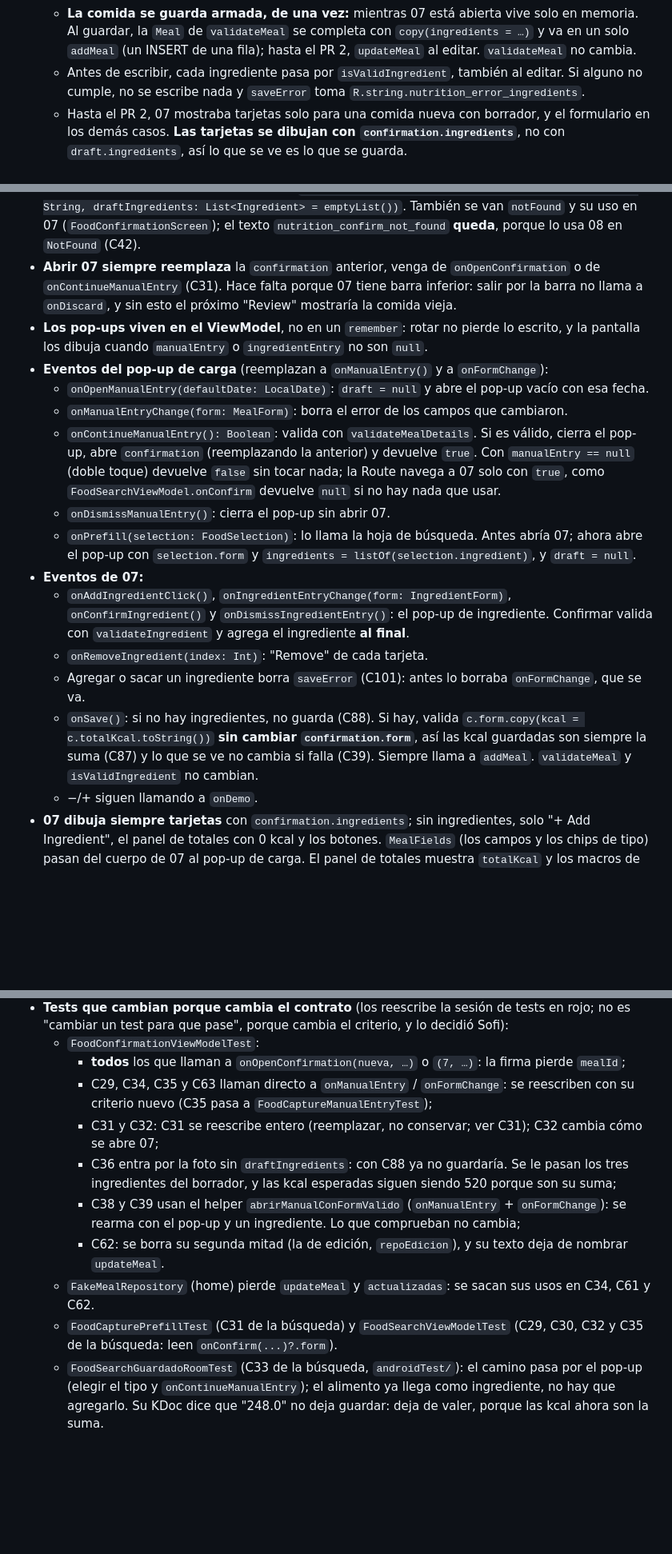
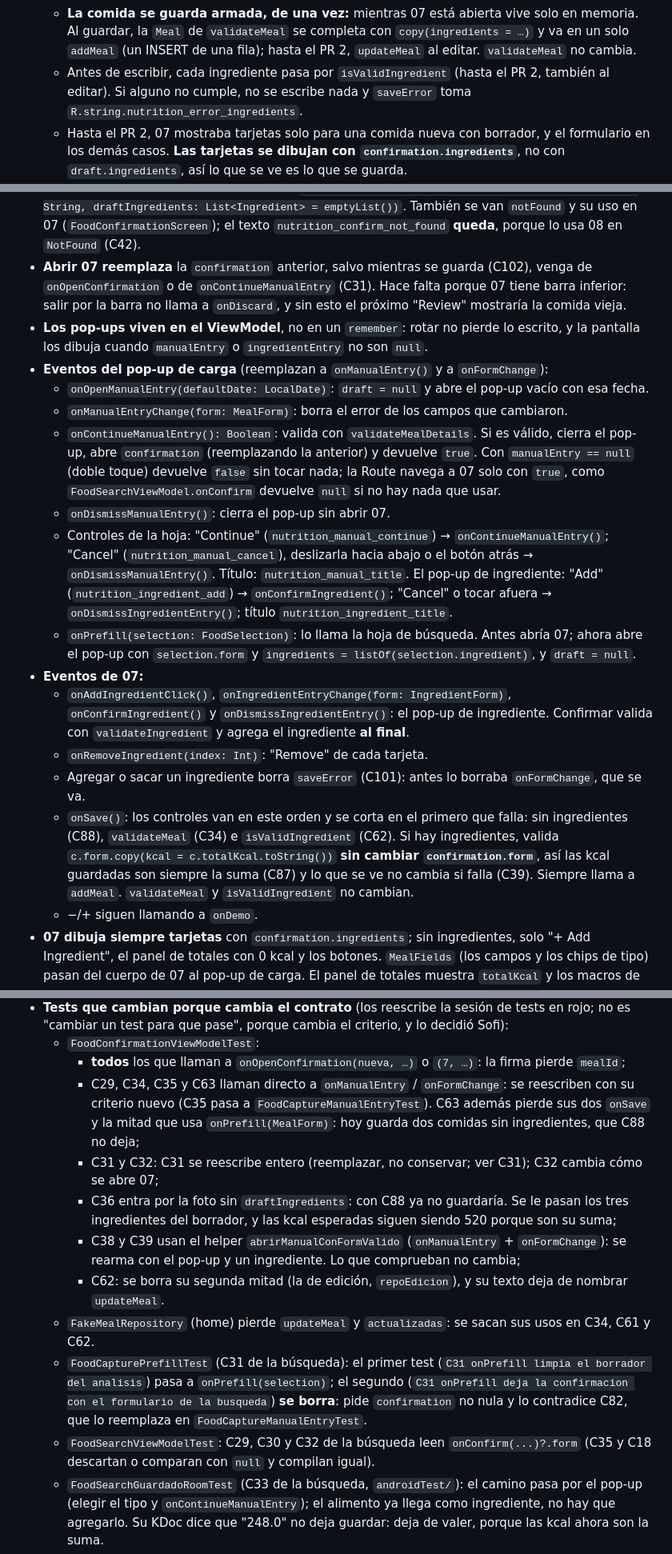
Before and after one commit to sofiaandreaolguin/parcial-tp3, a Markdown page: specs/funcionales/carga-y-eliminacion-de-comidas.md, 3 parts joined by grey strips. Shown at 80% size. Drawn GitHub-style; blank space fills up the shorter version.

Commit message:
docs(specs): corregir la spec del PR 2 de ingredientes según la segunda auditoría
Refs: RF03, RF04, RF07, EXT02

````diff
--- a/specs/funcionales/carga-y-eliminacion-de-comidas.md
+++ b/specs/funcionales/carga-y-eliminacion-de-comidas.md
@@ -110,7 +110,7 @@ data class ConfirmationState(
   - Comida nueva sin borrador (carga manual o `onPrefill` de la búsqueda): `ingredients` queda vacía.
   - ~~Comida guardada (edición): `ingredients` son los de esa comida y se conservan al guardar.~~ *(PR 2: sin edición.)*
   - **La comida se guarda armada, de una vez:** mientras 07 está abierta vive solo en memoria. Al guardar, la `Meal` de `validateMeal` se completa con `copy(ingredients = …)` y va en un solo `addMeal` (un INSERT de una fila); hasta el PR 2, `updateMeal` al editar. `validateMeal` no cambia.
-  - Antes de escribir, cada ingrediente pasa por `isValidIngredient`, también al editar. Si alguno no cumple, no se escribe nada y `saveError` toma `R.string.nutrition_error_ingredients`.
+  - Antes de escribir, cada ingrediente pasa por `isValidIngredient` (hasta el PR 2, también al editar). Si alguno no cumple, no se escribe nada y `saveError` toma `R.string.nutrition_error_ingredients`.
   - Hasta el PR 2, 07 mostraba tarjetas solo para una comida nueva con borrador, y el formulario en los demás casos. **Las tarjetas se dibujan con `confirmation.ingredients`**, no con `draft.ingredients`, así lo que se ve es lo que se guarda.
 - **Eventos nuevos** *(del PR 1; el PR 2 reemplaza `onManualEntry` y `onFormChange` y le saca `mealId` a `onOpenConfirmation`, ver "Pop-ups y 07")*:
   - `onManualEntry()` deja `draft = null`. Lo llaman "Log Manually" (03) y "Type instead" (04) antes de navegar, como `abrirFoto`.
@@ -150,19 +150,20 @@ data class IngredientEntryState(
 ```
 - `ConfirmationState.errors` se va: 07 ya no tiene campos donde mostrarlos. Los errores de nombre, tipo y macros se muestran en el pop-up de carga.
 - **`ConfirmationState.mealId` se va** (no el id de la comida: `Meal.id` sigue, porque lo usan `@Delete`, la ruta de 08 y Duplicate). Se va de `ConfirmationState` y de `onOpenConfirmation`, y con él `NEW_MEAL_ID`: sin edición, 07 solo abre comidas nuevas. `onOpenConfirmation(defaultDate: LocalDate, draftName: String, draftIngredients: List<Ingredient> = emptyList())`. También se van `notFound` y su uso en 07 (`FoodConfirmationScreen`); el texto `nutrition_confirm_not_found` **queda**, porque lo usa 08 en `NotFound` (C42).
-- **Abrir 07 siempre reemplaza** la `confirmation` anterior, venga de `onOpenConfirmation` o de `onContinueManualEntry` (C31). Hace falta porque 07 tiene barra inferior: salir por la barra no llama a `onDiscard`, y sin esto el próximo "Review" mostraría la comida vieja.
+- **Abrir 07 reemplaza** la `confirmation` anterior, salvo mientras se guarda (C102), venga de `onOpenConfirmation` o de `onContinueManualEntry` (C31). Hace falta porque 07 tiene barra inferior: salir por la barra no llama a `onDiscard`, y sin esto el próximo "Review" mostraría la comida vieja.
 - **Los pop-ups viven en el ViewModel**, no en un `remember`: rotar no pierde lo escrito, y la pantalla los dibuja cuando `manualEntry` o `ingredientEntry` no son `null`.
 - **Eventos del pop-up de carga** (reemplazan a `onManualEntry()` y a `onFormChange`):
   - `onOpenManualEntry(defaultDate: LocalDate)`: `draft = null` y abre el pop-up vacío con esa fecha.
   - `onManualEntryChange(form: MealForm)`: borra el error de los campos que cambiaron.
   - `onContinueManualEntry(): Boolean`: valida con `validateMealDetails`. Si es válido, cierra el pop-up, abre `confirmation` (reemplazando la anterior) y devuelve `true`. Con `manualEntry == null` (doble toque) devuelve `false` sin tocar nada; la Route navega a 07 solo con `true`, como `FoodSearchViewModel.onConfirm` devuelve `null` si no hay nada que usar.
   - `onDismissManualEntry()`: cierra el pop-up sin abrir 07.
+  - Controles de la hoja: "Continue" (`nutrition_manual_continue`) → `onContinueManualEntry()`; "Cancel" (`nutrition_manual_cancel`), deslizarla hacia abajo o el botón atrás → `onDismissManualEntry()`. Título: `nutrition_manual_title`. El pop-up de ingrediente: "Add" (`nutrition_ingredient_add`) → `onConfirmIngredient()`; "Cancel" o tocar afuera → `onDismissIngredientEntry()`; título `nutrition_ingredient_title`.
   - `onPrefill(selection: FoodSelection)`: lo llama la hoja de búsqueda. Antes abría 07; ahora abre el pop-up con `selection.form` y `ingredients = listOf(selection.ingredient)`, y `draft = null`.
 - **Eventos de 07:**
   - `onAddIngredientClick()`, `onIngredientEntryChange(form: IngredientForm)`, `onConfirmIngredient()` y `onDismissIngredientEntry()`: el pop-up de ingrediente. Confirmar valida con `validateIngredient` y agrega el ingrediente **al final**.
   - `onRemoveIngredient(index: Int)`: "Remove" de cada tarjeta.
   - Agregar o sacar un ingrediente borra `saveError` (C101): antes lo borraba `onFormChange`, que se va.
-  - `onSave()`: si no hay ingredientes, no guarda (C88). Si hay, valida `c.form.copy(kcal = c.totalKcal.toString())` **sin cambiar `confirmation.form`**, así las kcal guardadas son siempre la suma (C87) y lo que se ve no cambia si falla (C39). Siempre llama a `addMeal`. `validateMeal` y `isValidIngredient` no cambian.
+  - `onSave()`: los controles van en este orden y se corta en el primero que falla: sin ingredientes (C88), `validateMeal` (C34) e `isValidIngredient` (C62). Si hay ingredientes, valida `c.form.copy(kcal = c.totalKcal.toString())` **sin cambiar `confirmation.form`**, así las kcal guardadas son siempre la suma (C87) y lo que se ve no cambia si falla (C39). Siempre llama a `addMeal`. `validateMeal` y `isValidIngredient` no cambian.
   - −/+ siguen llamando a `onDemo`.
 - **07 dibuja siempre tarjetas** con `confirmation.ingredients`; sin ingredientes, solo "+ Add Ingredient", el panel de totales con 0 kcal y los botones. `MealFields` (los campos y los chips de tipo) pasan del cuerpo de 07 al pop-up de carga. El panel de totales muestra `totalKcal` y los macros de `form`.
 - **07 sigue con `Column` y `verticalScroll`, sin `LazyColumn`.** Una comida lleva 10 a 20 ingredientes livianos (texto y dos botones, sin imágenes), que se componen sin costo apreciable; la pantalla scrollea entera (UI03). Pasar a `LazyColumn` obligaría a rearmar con `Spacer` los espaciados medidos del Figma: 6 dp entre tarjetas, "+ Add Ingredient" y totales; 20 dp el resto.
@@ -233,13 +234,14 @@ sealed interface MealDetailEvent { data object Deleted : MealDetailEvent; data o
 - **Tests que cambian porque cambia el contrato** (los reescribe la sesión de tests en rojo; no es "cambiar un test para que pase", porque cambia el criterio, y lo decidió Sofi):
   - `FoodConfirmationViewModelTest`:
     - **todos** los que llaman a `onOpenConfirmation(nueva, …)` o `(7, …)`: la firma pierde `mealId`;
-    - C29, C34, C35 y C63 llaman directo a `onManualEntry` / `onFormChange`: se reescriben con su criterio nuevo (C35 pasa a `FoodCaptureManualEntryTest`);
+    - C29, C34, C35 y C63 llaman directo a `onManualEntry` / `onFormChange`: se reescriben con su criterio nuevo (C35 pasa a `FoodCaptureManualEntryTest`). C63 además pierde sus dos `onSave` y la mitad que usa `onPrefill(MealForm)`: hoy guarda dos comidas sin ingredientes, que C88 no deja;
     - C31 y C32: C31 se reescribe entero (reemplazar, no conservar; ver C31); C32 cambia cómo se abre 07;
     - C36 entra por la foto sin `draftIngredients`: con C88 ya no guardaría. Se le pasan los tres ingredientes del borrador, y las kcal esperadas siguen siendo 520 porque son su suma;
     - C38 y C39 usan el helper `abrirManualConFormValido` (`onManualEntry` + `onFormChange`): se rearma con el pop-up y un ingrediente. Lo que comprueban no cambia;
     - C62: se borra su segunda mitad (la de edición, `repoEdicion`), y su texto deja de nombrar `updateMeal`.
   - `FakeMealRepository` (home) pierde `updateMeal` y `actualizadas`: se sacan sus usos en C34, C61 y C62.
-  - `FoodCapturePrefillTest` (C31 de la búsqueda) y `FoodSearchViewModelTest` (C29, C30, C32 y C35 de la búsqueda: leen `onConfirm(...)?.form`).
+  - `FoodCapturePrefillTest` (C31 de la búsqueda): el primer test (`C31 onPrefill limpia el borrador del analisis`) pasa a `onPrefill(selection)`; el segundo (`C31 onPrefill deja la confirmacion con el formulario de la busqueda`) **se borra**: pide `confirmation` no nula y lo contradice C82, que lo reemplaza en `FoodCaptureManualEntryTest`.
+  - `FoodSearchViewModelTest`: C29, C30 y C32 de la búsqueda leen `onConfirm(...)?.form` (C35 y C18 descartan o comparan con `null` y compilan igual).
   - `FoodSearchGuardadoRoomTest` (C33 de la búsqueda, `androidTest/`): el camino pasa por el pop-up (elegir el tipo y `onContinueManualEntry`); el alimento ya llega como ingrediente, no hay que agregarlo. Su KDoc dice que "248.0" no deja guardar: deja de valer, porque las kcal ahora son la suma.
   - **Se borran** (decisión de Sofi: la edición sale del alcance): C10 y C17 con sus tests, C30, C33, C37 y C64 de `FoodConfirmationViewModelTest`, y la parte de `update` de C14. `FakeMealDao` pierde `update`.
 
````
Also changed, not shown: other parts of specs/funcionales/carga-y-eliminacion-de-comidas.md (+11 -8 lines), specs/funcionales/busqueda-de-alimentos.md (+9 -7 lines).
